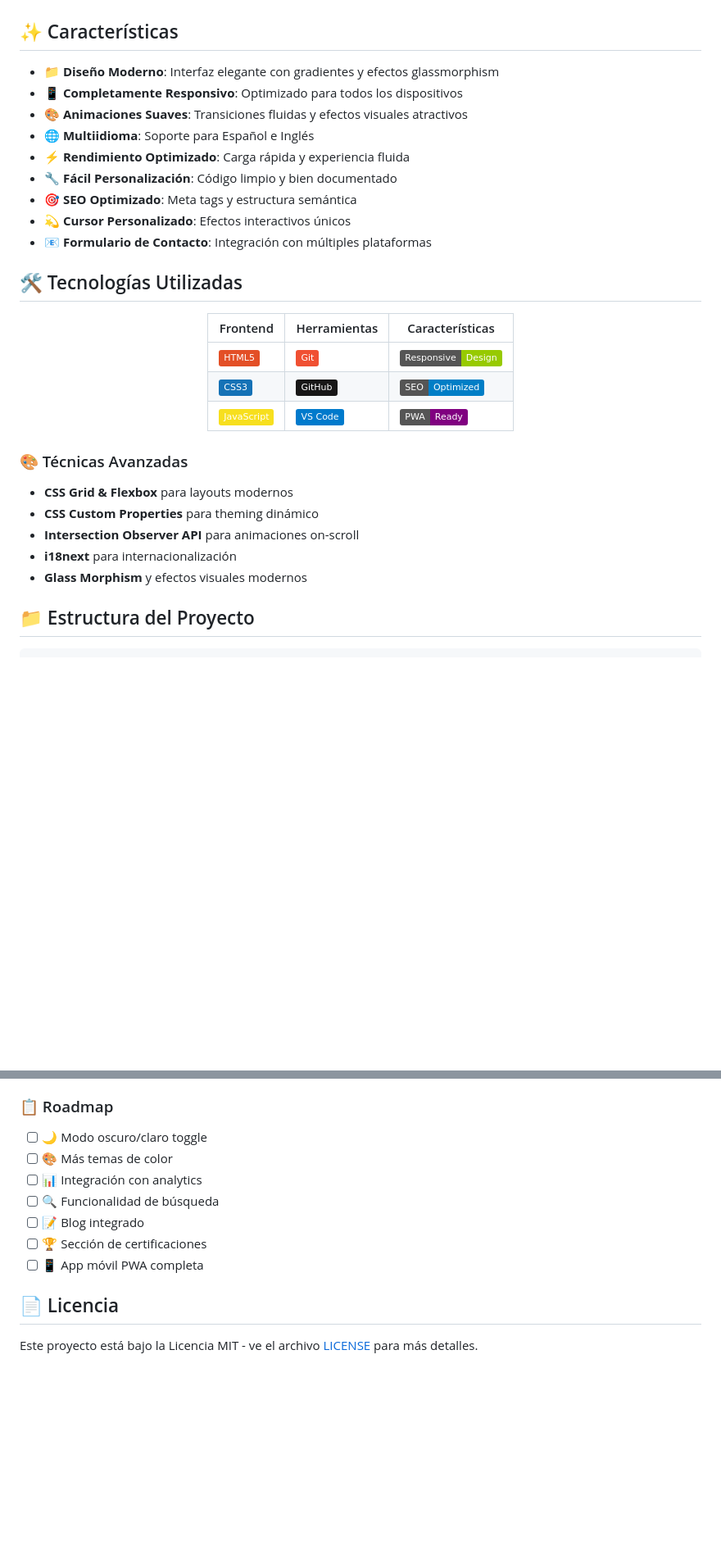
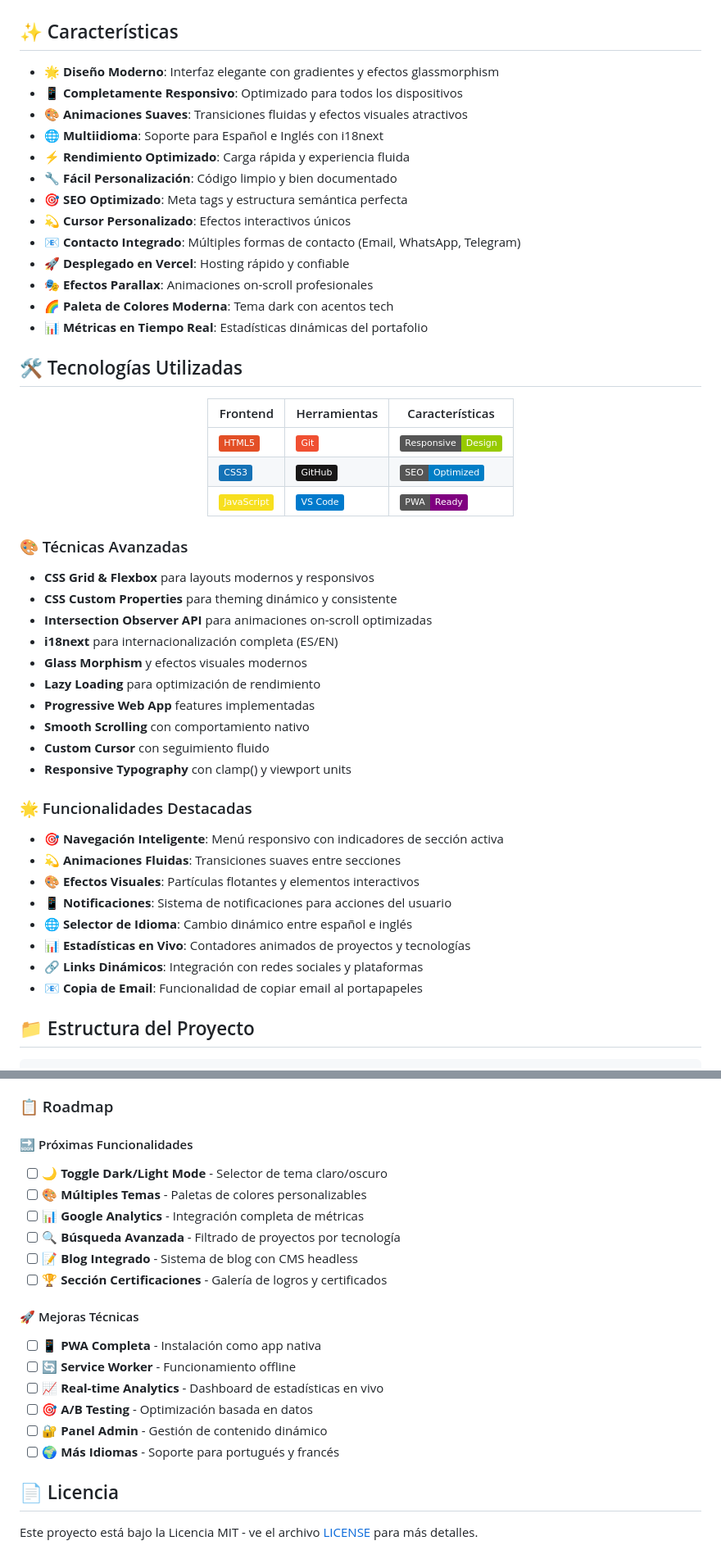
Before and after one commit to mat1520/Portafolio-Moderno-Dev, a Markdown page: README.md, 2 parts joined by grey strips. Shown at 82% size. Drawn GitHub-style; badges without logos; blank space fills up the shorter version.

```diff
--- a/README.md
+++ b/README.md
@@ -38,15 +38,19 @@ Portafolio profesional de **Ariel Matias Melo** - Estudiante de Ingeniería en S
 
 ## ✨ Características
 
-- 📁 **Diseño Moderno**: Interfaz elegante con gradientes y efectos glassmorphism
+- 🌟 **Diseño Moderno**: Interfaz elegante con gradientes y efectos glassmorphism
 - 📱 **Completamente Responsivo**: Optimizado para todos los dispositivos
 - 🎨 **Animaciones Suaves**: Transiciones fluidas y efectos visuales atractivos
-- 🌐 **Multiidioma**: Soporte para Español e Inglés
+- 🌐 **Multiidioma**: Soporte para Español e Inglés con i18next
 - ⚡ **Rendimiento Optimizado**: Carga rápida y experiencia fluida
 - 🔧 **Fácil Personalización**: Código limpio y bien documentado
-- 🎯 **SEO Optimizado**: Meta tags y estructura semántica
+- 🎯 **SEO Optimizado**: Meta tags y estructura semántica perfecta
 - 💫 **Cursor Personalizado**: Efectos interactivos únicos
-- 📧 **Formulario de Contacto**: Integración con múltiples plataformas
+- 📧 **Contacto Integrado**: Múltiples formas de contacto (Email, WhatsApp, Telegram)
+- 🚀 **Desplegado en Vercel**: Hosting rápido y confiable
+- 🎭 **Efectos Parallax**: Animaciones on-scroll profesionales
+- 🌈 **Paleta de Colores Moderna**: Tema dark con acentos tech
+- 📊 **Métricas en Tiempo Real**: Estadísticas dinámicas del portafolio
 
 ## 🛠️ Tecnologías Utilizadas
 
@@ -62,11 +66,27 @@ Portafolio profesional de **Ariel Matias Melo** - Estudiante de Ingeniería en S
 
 ### 🎨 Técnicas Avanzadas
 
-- **CSS Grid & Flexbox** para layouts modernos
-- **CSS Custom Properties** para theming dinámico
-- **Intersection Observer API** para animaciones on-scroll
-- **i18next** para internacionalización
+- **CSS Grid & Flexbox** para layouts modernos y responsivos
+- **CSS Custom Properties** para theming dinámico y consistente
+- **Intersection Observer API** para animaciones on-scroll optimizadas
+- **i18next** para internacionalización completa (ES/EN)
 - **Glass Morphism** y efectos visuales modernos
+- **Lazy Loading** para optimización de rendimiento
+- **Progressive Web App** features implementadas
+- **Smooth Scrolling** con comportamiento nativo
+- **Custom Cursor** con seguimiento fluido
+- **Responsive Typography** con clamp() y viewport units
+
+### 🌟 Funcionalidades Destacadas
+
+- 🎯 **Navegación Inteligente**: Menú responsivo con indicadores de sección activa
+- 💫 **Animaciones Fluidas**: Transiciones suaves entre secciones
+- 🎨 **Efectos Visuales**: Partículas flotantes y elementos interactivos
+- 📱 **Notificaciones**: Sistema de notificaciones para acciones del usuario
+- 🌐 **Selector de Idioma**: Cambio dinámico entre español e inglés
+- 📊 **Estadísticas en Vivo**: Contadores animados de proyectos y tecnologías
+- 🔗 **Links Dinámicos**: Integración con redes sociales y plataformas
+- 📧 **Copia de Email**: Funcionalidad de copiar email al portapapeles
 
 ## 📁 Estructura del Proyecto
 
@@ -225,13 +265,21 @@ Las contribuciones son siempre bienvenidas. Si quieres contribuir:
 
 ### 📋 Roadmap
 
-- [ ] 🌙 Modo oscuro/claro toggle
-- [ ] 🎨 Más temas de color
-- [ ] 📊 Integración con analytics
-- [ ] 🔍 Funcionalidad de búsqueda
-- [ ] 📝 Blog integrado
-- [ ] 🏆 Sección de certificaciones
-- [ ] 📱 App móvil PWA completa
+#### 🔜 Próximas Funcionalidades
+- [ ] 🌙 **Toggle Dark/Light Mode** - Selector de tema claro/oscuro
+- [ ] 🎨 **Múltiples Temas** - Paletas de colores personalizables
+- [ ] 📊 **Google Analytics** - Integración completa de métricas
+- [ ] 🔍 **Búsqueda Avanzada** - Filtrado de proyectos por tecnología
+- [ ] 📝 **Blog Integrado** - Sistema de blog con CMS headless
+- [ ] 🏆 **Sección Certificaciones** - Galería de logros y certificados
+
+#### 🚀 Mejoras Técnicas
+- [ ] 📱 **PWA Completa** - Instalación como app nativa
+- [ ] 🔄 **Service Worker** - Funcionamiento offline
+- [ ] 📈 **Real-time Analytics** - Dashboard de estadísticas en vivo
+- [ ] 🎯 **A/B Testing** - Optimización basada en datos
+- [ ] 🔐 **Panel Admin** - Gestión de contenido dinámico
+- [ ] 🌍 **Más Idiomas** - Soporte para portugués y francés
 
 ## 📄 Licencia
 
```
Also changed, not shown: other parts of README.md (+28 -18 lines).
